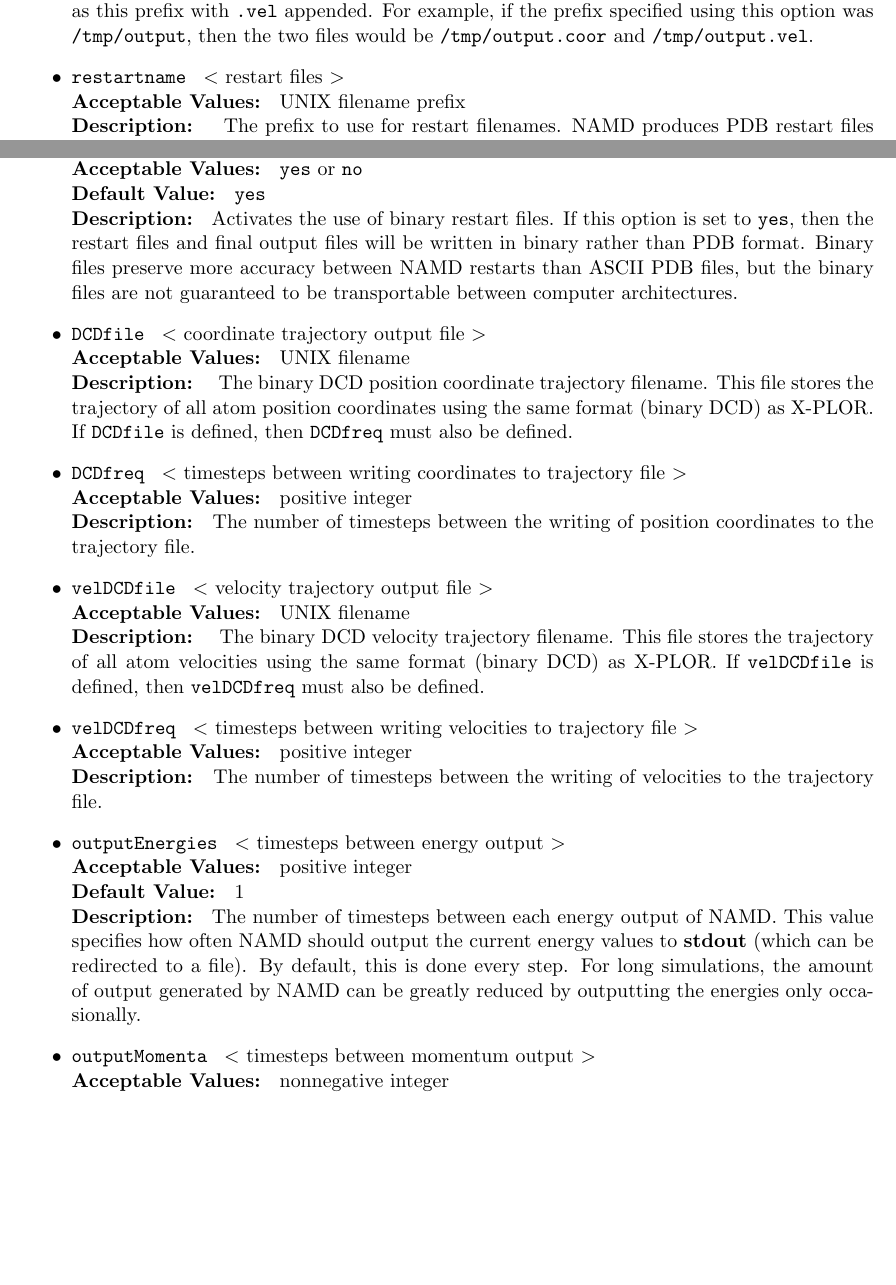
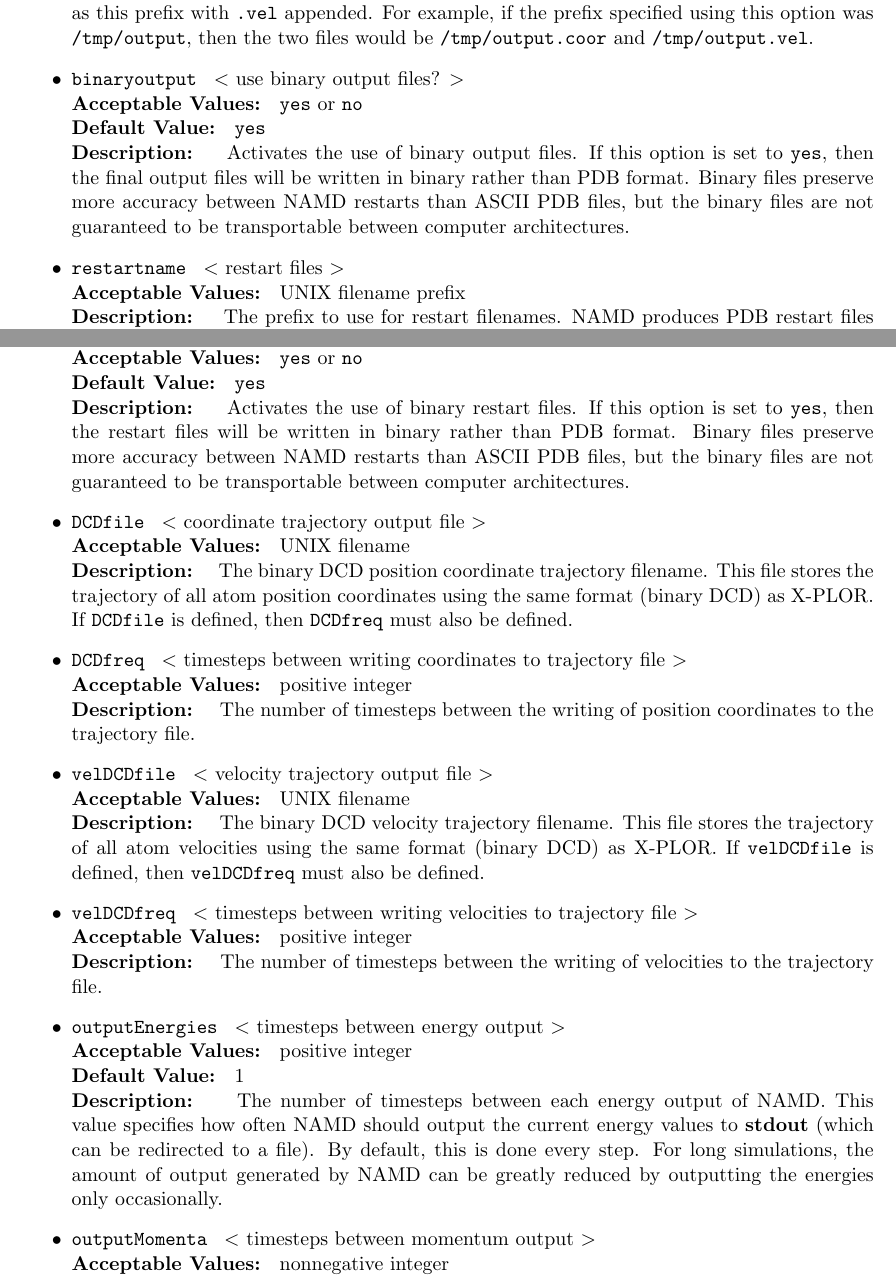
Before and after one commit to Marcello-Sega/namd, a LaTeX document (ug/ug.tex, which reads ug/ug_io.tex): two parts of pages 16 and 17 of 69, joined at a grey line, cut so that both start at the same text, the shorter picture padded with empty space. Compiled offline with pdfLaTeX.

Commit message:
Documented binaryOutput, fixes for latex2html.

```diff
--- a/ug/ug_io.tex
+++ b/ug/ug_io.tex
@@ -208,6 +208,19 @@
 would be {\tt /tmp/output.coor} and {\tt /tmp/output.vel}.}
 
 \item
+\NAMDCONFWDEF{binaryoutput}{use binary output files?}
+{{\tt yes} or {\tt no}}{{\tt yes}}
+{
+Activates the use of binary output files.
+If this option is set to {\tt yes}, then the final output files
+will be written in binary rather than PDB format.
+Binary files preserve more accuracy between \NAMD\ restarts
+than ASCII PDB files,
+but the binary files are not guaranteed to be transportable
+between computer architectures.
+}
+
+\item
 \NAMDCONF{restartname}{restart files}{UNIX filename prefix}
 {
 The prefix to use for restart filenames.
@@ -229,14 +242,11 @@
 must also be defined.}
 
 \item
-\NAMDCONFWDEF{binaryrestart}{use binary restart files?}%
-{{\tt yes} or {\tt no}}{{\tt yes}}%
-{%
+\NAMDCONFWDEF{binaryrestart}{use binary restart files?}
+{{\tt yes} or {\tt no}}{{\tt yes}}
+{
 Activates the use of binary restart files.
-%%  Should binary files be used rather than PDB files for
-%%  restart coordinate and velocity files?
-If this option is set to {\tt yes}, then the restart
-files and final output files
+If this option is set to {\tt yes}, then the restart files
 will be written in binary rather than PDB format.
 Binary files preserve more accuracy between \NAMD\ restarts
 than ASCII PDB files,
@@ -254,10 +264,10 @@
 }
 
 \item
-\NAMDCONF{DCDfreq}%
-{timesteps between writing coordinates to trajectory file}%
-{positive integer}%
-{%
+\NAMDCONF{DCDfreq}
+{timesteps between writing coordinates to trajectory file}
+{positive integer}
+{
 The number of timesteps between the writing of position coordinates
 to the trajectory file.
 }
@@ -273,19 +283,19 @@
 }
 
 \item
-\NAMDCONF{velDCDfreq}%
-{timesteps between writing velocities to trajectory file}%
-{positive integer}%
-{%
+\NAMDCONF{velDCDfreq}
+{timesteps between writing velocities to trajectory file}
+{positive integer}
+{
 The number of timesteps between the writing of
 velocities to the trajectory file.
 }
 
 %\item
-%\NAMDCONF{electForceDCDfile}%
-%{electrostatic force trajectory file}%
-%{UNIX filename prefix}%
-%{%
+%\NAMDCONF{electForceDCDfile}
+%{electrostatic force trajectory file}
+%{UNIX filename prefix}
+%{
 %The binary DCD short and long range electrostatic force
 %trajectory filename prefix.
 %The short and long range electrostatic force trajectories
@@ -338,6 +348,5 @@
 }
 
 \item
-\NAMDCONFWDEF{outputMomenta}%
-{timesteps between momentum output}{nonnegative integer}{0}%
-{%
+\NAMDCONFWDEF{outputMomenta}
+{timesteps between momentum output}{nonnegative integer}{0}
```
Also changed, not shown: ug/ug_add.tex (+1 -1 lines), ug/ug_io.tex (31 more changed lines).
